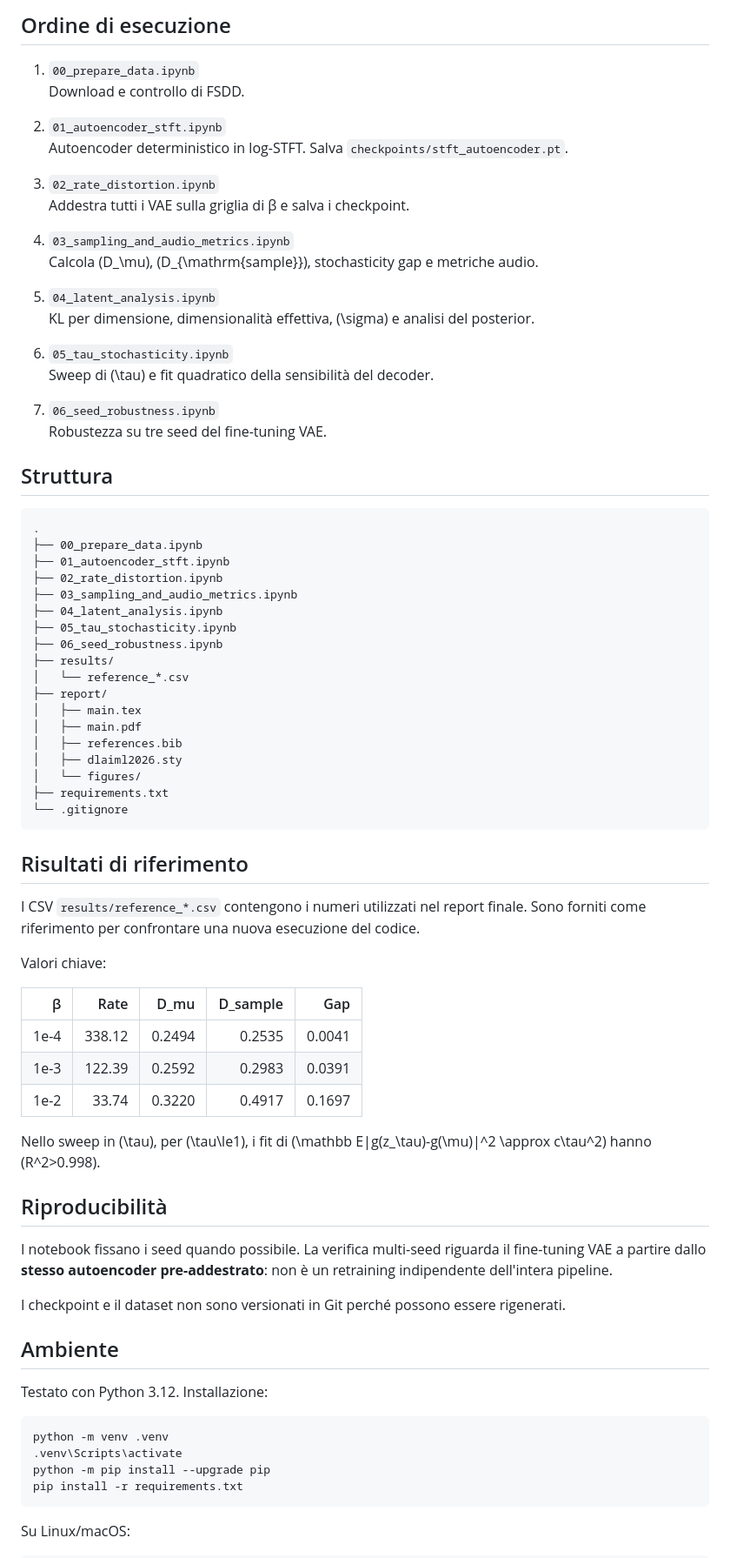
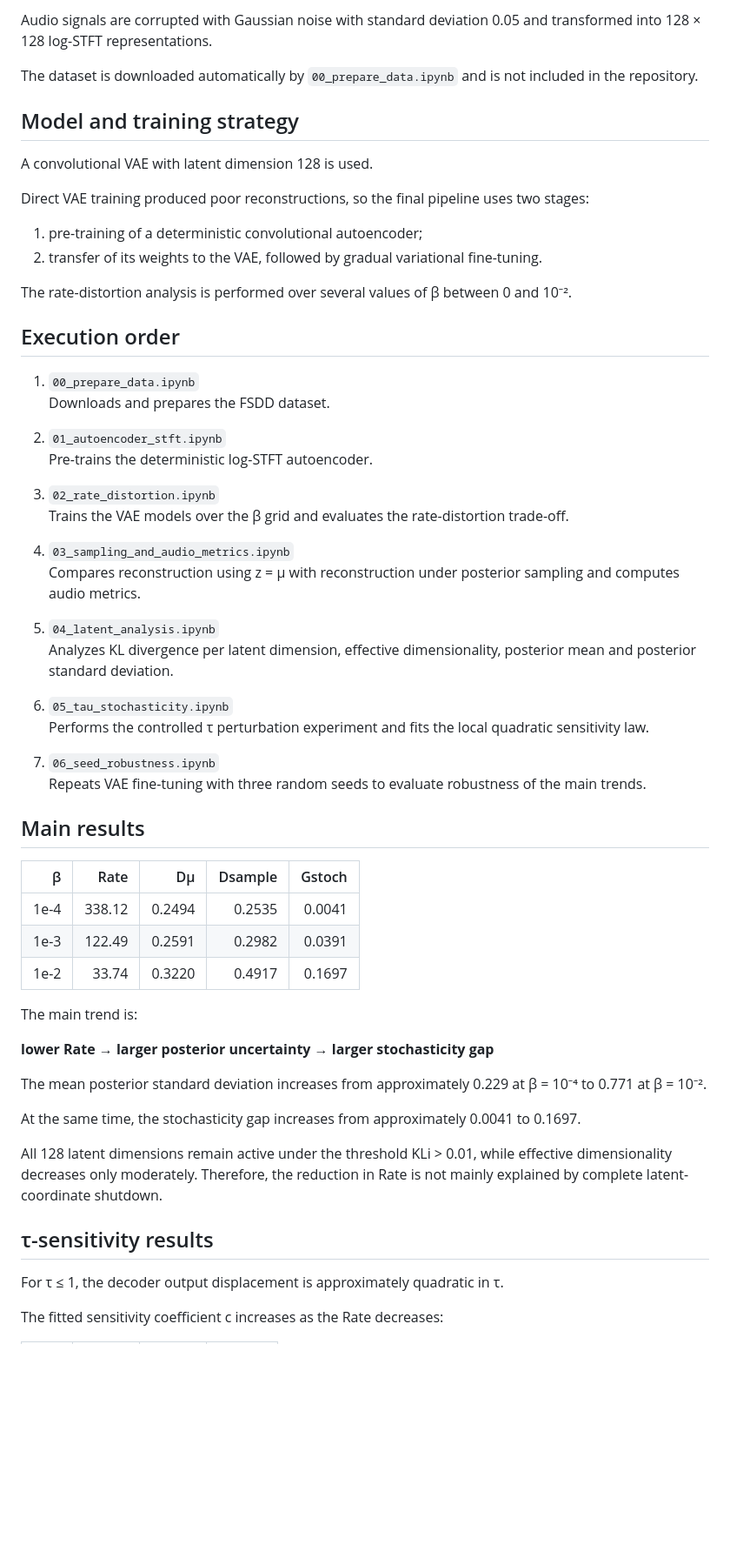
Before and after one commit to difrancesco2025220-blip/audio-vae-rate-distortion, a Markdown page: README.md, the part around one of its changes. Shown at 87% size. GitHub-like rendering; blank space fills up the shorter version.

````diff
--- a/README.md
+++ b/README.md
@@ -78,85 +76,63 @@ e non è incluso nel repository.
 
-## Ordine di esecuzione
+Audio signals are corrupted with Gaussian noise with standard deviation 0.05 and transformed into 128 × 128 log-STFT representations.
+
+The dataset is downloaded automatically by `00_prepare_data.ipynb` and is not included in the repository.
+
+## Model and training strategy
+
+A convolutional VAE with latent dimension 128 is used.
+
+Direct VAE training produced poor reconstructions, so the final pipeline uses two stages:
+
+1. pre-training of a deterministic convolutional autoencoder;
+2. transfer of its weights to the VAE, followed by gradual variational fine-tuning.
+
+The rate-distortion analysis is performed over several values of β between 0 and 10⁻².
+
+## Execution order
 
 1. `00_prepare_data.ipynb`
-   Download e controllo di FSDD.
+   Downloads and prepares the FSDD dataset.
 
 2. `01_autoencoder_stft.ipynb`
-   Autoencoder deterministico in log-STFT. Salva `checkpoints/stft_autoencoder.pt`.
+   Pre-trains the deterministic log-STFT autoencoder.
 
 3. `02_rate_distortion.ipynb`
-   Addestra tutti i VAE sulla griglia di β e salva i checkpoint.
+   Trains the VAE models over the β grid and evaluates the rate-distortion trade-off.
 
 4. `03_sampling_and_audio_metrics.ipynb`
-   Calcola \(D_\mu\), \(D_{\mathrm{sample}}\), stochasticity gap e metriche audio.
+   Compares reconstruction using z = μ with reconstruction under posterior sampling and computes audio metrics.
 
 5. `04_latent_analysis.ipynb`
-   KL per dimensione, dimensionalità effettiva, \(\sigma\) e analisi del posterior.
+   Analyzes KL divergence per latent dimension, effective dimensionality, posterior mean and posterior standard deviation.
 
 6. `05_tau_stochasticity.ipynb`
-   Sweep di \(\tau\) e fit quadratico della sensibilità del decoder.
+   Performs the controlled τ perturbation experiment and fits the local quadratic sensitivity law.
 
 7. `06_seed_robustness.ipynb`
-   Robustezza su tre seed del fine-tuning VAE.
+   Repeats VAE fine-tuning with three random seeds to evaluate robustness of the main trends.
 
-## Struttura
+## Main results
 
-```text
-.
-├── 00_prepare_data.ipynb
-├── 01_autoencoder_stft.ipynb
-├── 02_rate_distortion.ipynb
-├── 03_sampling_and_audio_metrics.ipynb
-├── 04_latent_analysis.ipynb
-├── 05_tau_stochasticity.ipynb
-├── 06_seed_robustness.ipynb
-├── results/
-│   └── reference_*.csv
-├── report/
-│   ├── main.tex
-│   ├── main.pdf
-│   ├── references.bib
-│   ├── dlaiml2026.sty
-│   └── figures/
-├── requirements.txt
-└── .gitignore
-```
-
-## Risultati di riferimento
-
-I CSV `results/reference_*.csv` contengono i numeri utilizzati nel report finale.
-Sono forniti come riferimento per confrontare una nuova esecuzione del codice.
-
-Valori chiave:
-
-| β | Rate | D_mu | D_sample | Gap |
+| β | Rate | Dμ | Dsample | Gstoch |
 |---:|---:|---:|---:|---:|
 | 1e-4 | 338.12 | 0.2494 | 0.2535 | 0.0041 |
-| 1e-3 | 122.39 | 0.2592 | 0.2983 | 0.0391 |
+| 1e-3 | 122.49 | 0.2591 | 0.2982 | 0.0391 |
 | 1e-2 | 33.74 | 0.3220 | 0.4917 | 0.1697 |
 
-Nello sweep in \(\tau\), per \(\tau\le1\), i fit di
-\(\mathbb E\|g(z_\tau)-g(\mu)\|^2 \approx c\tau^2\)
-hanno \(R^2>0.998\).
+The main trend is:
 
-## Riproducibilità
+**lower Rate → larger posterior uncertainty → larger stochasticity gap**
 
-I notebook fissano i seed quando possibile. La verifica multi-seed riguarda
-il fine-tuning VAE a partire dallo **stesso autoencoder pre-addestrato**:
-non è un retraining indipendente dell'intera pipeline.
+The mean posterior standard deviation increases from approximately 0.229 at β = 10⁻⁴ to 0.771 at β = 10⁻².
 
-I checkpoint e il dataset non sono versionati in Git perché possono essere rigenerati.
+At the same time, the stochasticity gap increases from approximately 0.0041 to 0.1697.
 
-## Ambiente
+All 128 latent dimensions remain active under the threshold KLi > 0.01, while effective dimensionality decreases only moderately. Therefore, the reduction in Rate is not mainly explained by complete latent-coordinate shutdown.
 
-Testato con Python 3.12. Installazione:
+## τ-sensitivity results
 
-```bash
-python -m venv .venv
-.venv\Scripts\activate
-python -m pip install --upgrade pip
-pip install -r requirements.txt
-```
+For τ ≤ 1, the decoder output displacement is approximately quadratic in τ.
 
-Su Linux/macOS:
+The fitted sensitivity coefficient c increases as the Rate decreases:
 
````
Also changed, not shown: other parts of README.md (+101 -60 lines).
